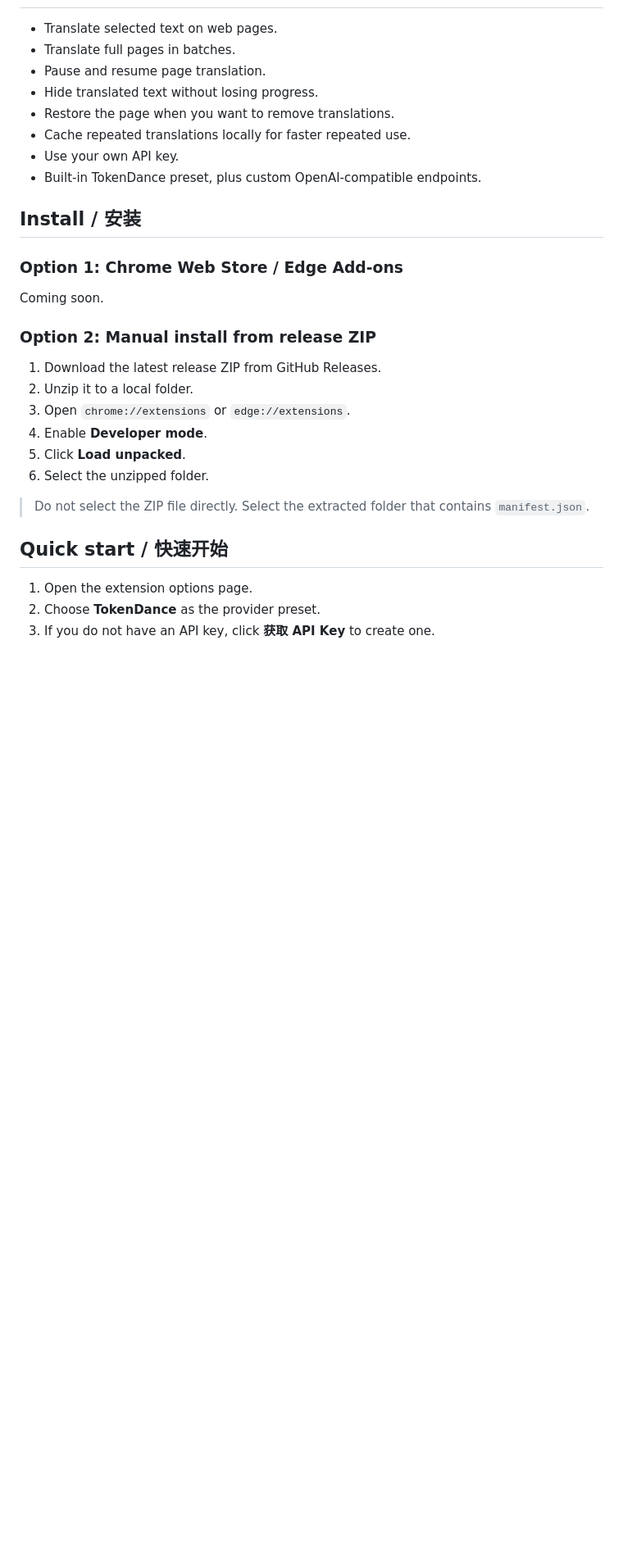
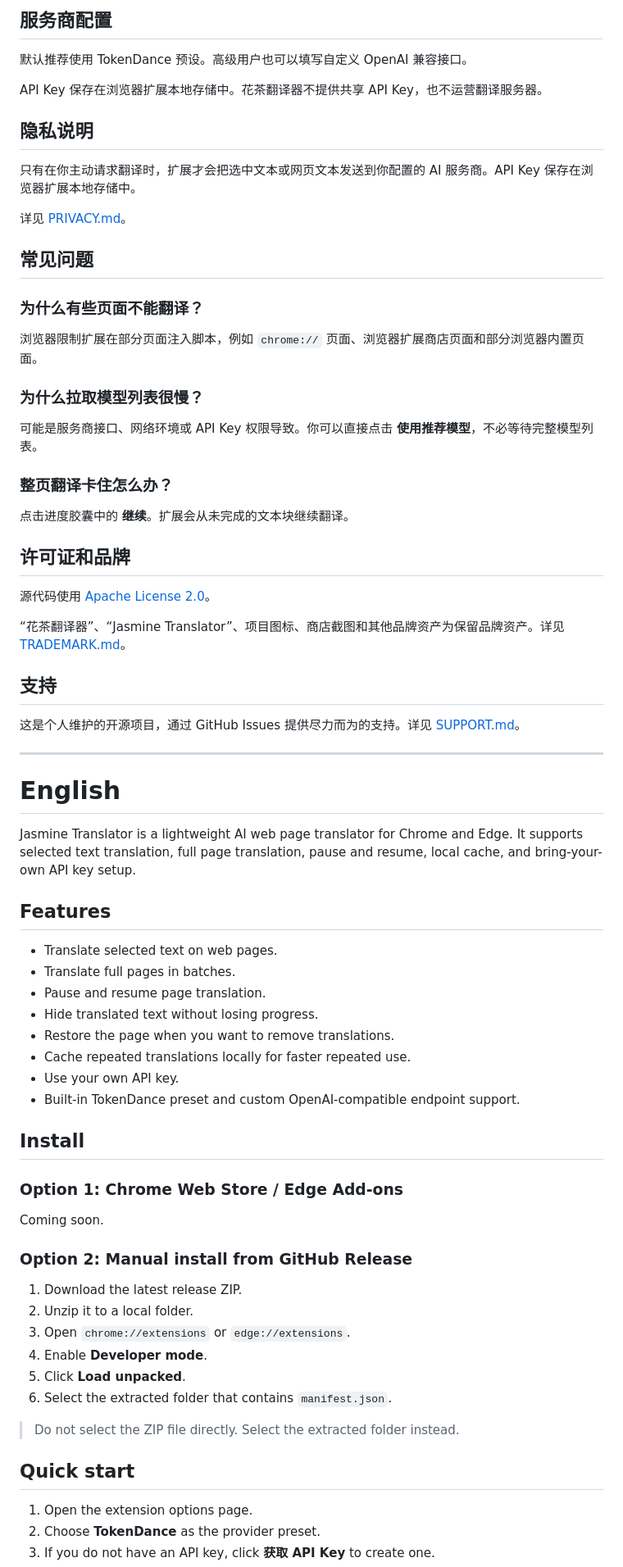
Before and after one commit to xiaohuaihua/Jasmine-Translator, a Markdown page: README.md, the part around one of its changes. Shown at 82% size. Drawn GitHub-style; blank space fills up the shorter version.

```diff
--- a/README.md
+++ b/README.md
@@ -10,3 +74,46 @@ Like a cup of jasmine tea, it quietly makes web pages easier to read.
+## 服务商配置
+
+默认推荐使用 TokenDance 预设。高级用户也可以填写自定义 OpenAI 兼容接口。
+
+API Key 保存在浏览器扩展本地存储中。花茶翻译器不提供共享 API Key，也不运营翻译服务器。
+
+## 隐私说明
+
+只有在你主动请求翻译时，扩展才会把选中文本或网页文本发送到你配置的 AI 服务商。API Key 保存在浏览器扩展本地存储中。
+
+详见 [PRIVACY.md](PRIVACY.md)。
+
+## 常见问题
+
+### 为什么有些页面不能翻译？
+
+浏览器限制扩展在部分页面注入脚本，例如 `chrome://` 页面、浏览器扩展商店页面和部分浏览器内置页面。
+
+### 为什么拉取模型列表很慢？
+
+可能是服务商接口、网络环境或 API Key 权限导致。你可以直接点击 **使用推荐模型**，不必等待完整模型列表。
+
+### 整页翻译卡住怎么办？
+
+点击进度胶囊中的 **继续**。扩展会从未完成的文本块继续翻译。
+
+## 许可证和品牌
+
+源代码使用 [Apache License 2.0](LICENSE)。
+
+“花茶翻译器”、“Jasmine Translator”、项目图标、商店截图和其他品牌资产为保留品牌资产。详见 [TRADEMARK.md](TRADEMARK.md)。
+
+## 支持
+
+这是个人维护的开源项目，通过 GitHub Issues 提供尽力而为的支持。详见 [SUPPORT.md](SUPPORT.md)。
+
+---
+
+# English
+
+Jasmine Translator is a lightweight AI web page translator for Chrome and Edge. It supports selected text translation, full page translation, pause and resume, local cache, and bring-your-own API key setup.
+
+## Features
 
 - Translate selected text on web pages.
 - Translate full pages in batches.
@@ -15,26 +122,26 @@ Like a cup of jasmine tea, it quietly makes web pages easier to read.
 - Restore the page when you want to remove translations.
 - Cache repeated translations locally for faster repeated use.
 - Use your own API key.
-- Built-in TokenDance preset, plus custom OpenAI-compatible endpoints.
+- Built-in TokenDance preset and custom OpenAI-compatible endpoint support.
 
-## Install / 安装
+## Install
 
 ### Option 1: Chrome Web Store / Edge Add-ons
 
 Coming soon.
 
-### Option 2: Manual install from release ZIP
+### Option 2: Manual install from GitHub Release
 
-1. Download the latest release ZIP from GitHub Releases.
+1. Download the latest release ZIP.
 2. Unzip it to a local folder.
 3. Open `chrome://extensions` or `edge://extensions`.
 4. Enable **Developer mode**.
 5. Click **Load unpacked**.
-6. Select the unzipped folder.
+6. Select the extracted folder that contains `manifest.json`.
 
-> Do not select the ZIP file directly. Select the extracted folder that contains `manifest.json`.
+> Do not select the ZIP file directly. Select the extracted folder instead.
 
-## Quick start / 快速开始
+## Quick start
 
 1. Open the extension options page.
 2. Choose **TokenDance** as the provider preset.
```
Also changed, not shown: other parts of README.md (+80 -16 lines).
